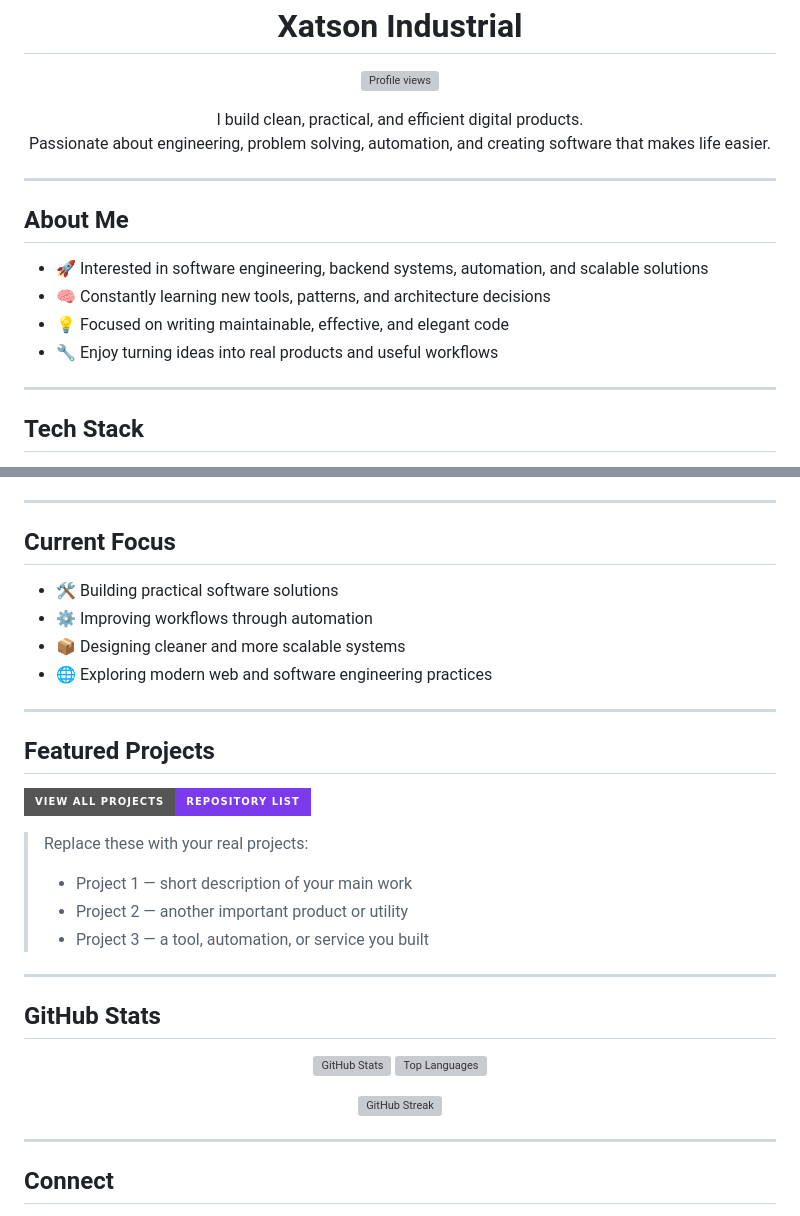
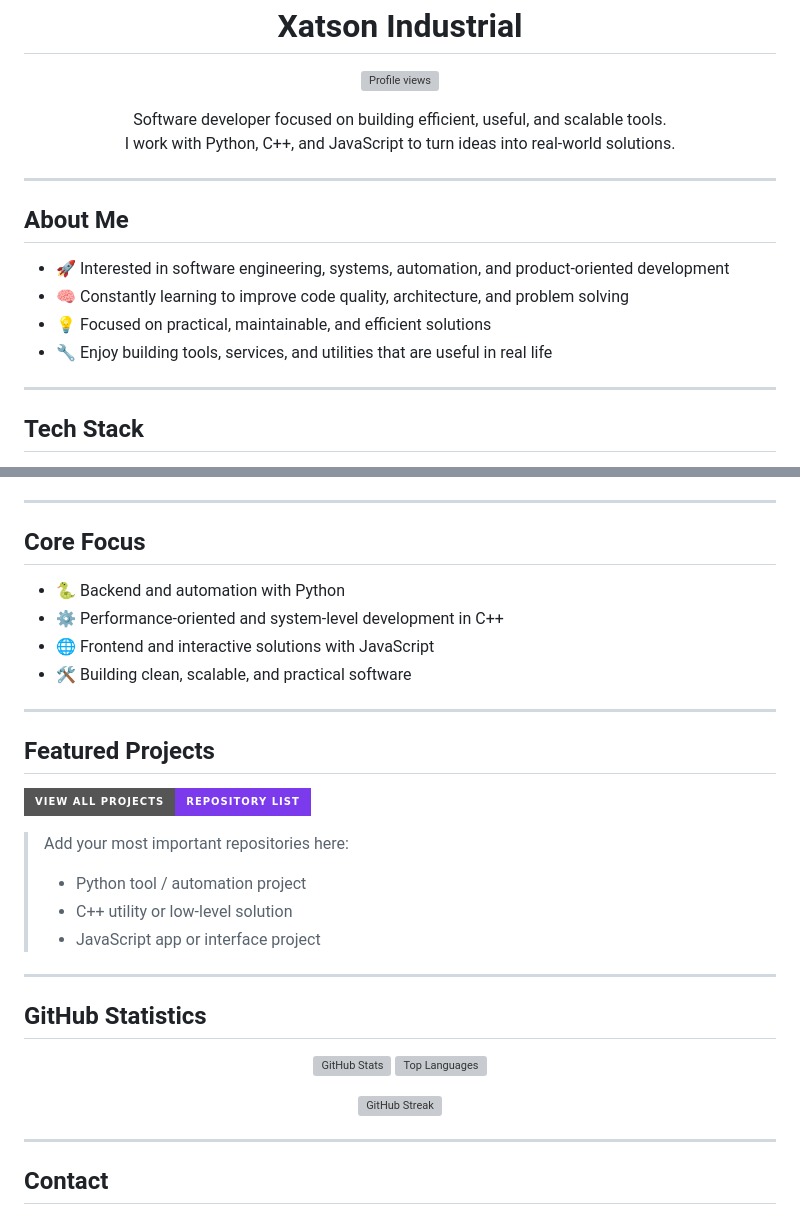
Before and after one commit to xatson-industrial/xatson-industrial, a Markdown page: README.md, 2 parts joined by grey strips. GitHub-like rendering; badges without logos; grey boxes are pictures that could not be loaded.

Commit message:
Refine the GitHub profile README for Python, C++, and JavaScript stack

```diff
--- a/README.md
+++ b/README.md
@@ -15,19 +15,19 @@
 </p>
 
 <p align="center">
-  I build clean, practical, and efficient digital products.
+  Software developer focused on building efficient, useful, and scalable tools.
   <br>
-  Passionate about engineering, problem solving, automation, and creating software that makes life easier.
+  I work with Python, C++, and JavaScript to turn ideas into real-world solutions.
 </p>
 
 ---
 
 ## About Me
 
-- 🚀 Interested in software engineering, backend systems, automation, and scalable solutions
-- 🧠 Constantly learning new tools, patterns, and architecture decisions
-- 💡 Focused on writing maintainable, effective, and elegant code
-- 🔧 Enjoy turning ideas into real products and useful workflows
+- 🚀 Interested in software engineering, systems, automation, and product-oriented development
+- 🧠 Constantly learning to improve code quality, architecture, and problem solving
+- 💡 Focused on practical, maintainable, and efficient solutions
+- 🔧 Enjoy building tools, services, and utilities that are useful in real life
 
 ---
 
@@ -47,12 +46,12 @@
 
 ---
 
-## Current Focus
+## Core Focus
 
-- 🛠️ Building practical software solutions
-- ⚙️ Improving workflows through automation
-- 📦 Designing cleaner and more scalable systems
-- 🌐 Exploring modern web and software engineering practices
+- 🐍 Backend and automation with Python
+- ⚙️ Performance-oriented and system-level development in C++
+- 🌐 Frontend and interactive solutions with JavaScript
+- 🛠️ Building clean, scalable, and practical software
 
 ---
 
@@ -64,15 +63,15 @@
   </a>
 </p>
 
-> Replace these with your real projects:
+> Add your most important repositories here:
 >
-> - Project 1 — short description of your main work
-> - Project 2 — another important product or utility
-> - Project 3 — a tool, automation, or service you built
+> - Python tool / automation project
+> - C++ utility or low-level solution
+> - JavaScript app or interface project
 
 ---
 
-## GitHub Stats
+## GitHub Statistics
 
 <p align="center">
   <img src="https://github-readme-stats.vercel.app/api?username=xatson-industrial&show_icons=true&theme=tokyonight&hide_border=true&count_private=true" alt="GitHub Stats" height="180" />
@@ -85,6 +84,6 @@
 
 ---
 
-## Connect
+## Contact
 
 <p align="left">
```
Also changed, not shown: other parts of README.md (+11 -12 lines).
